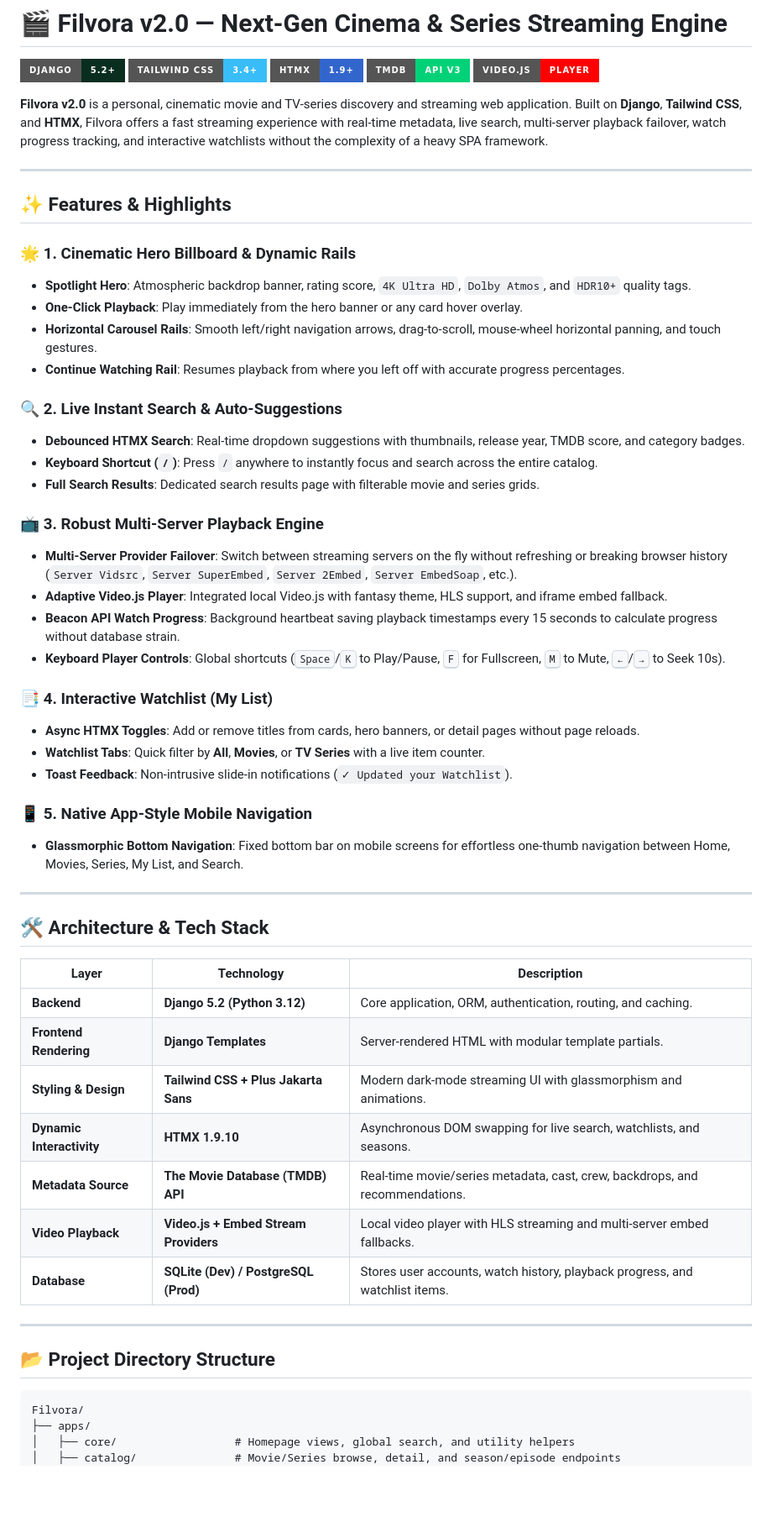
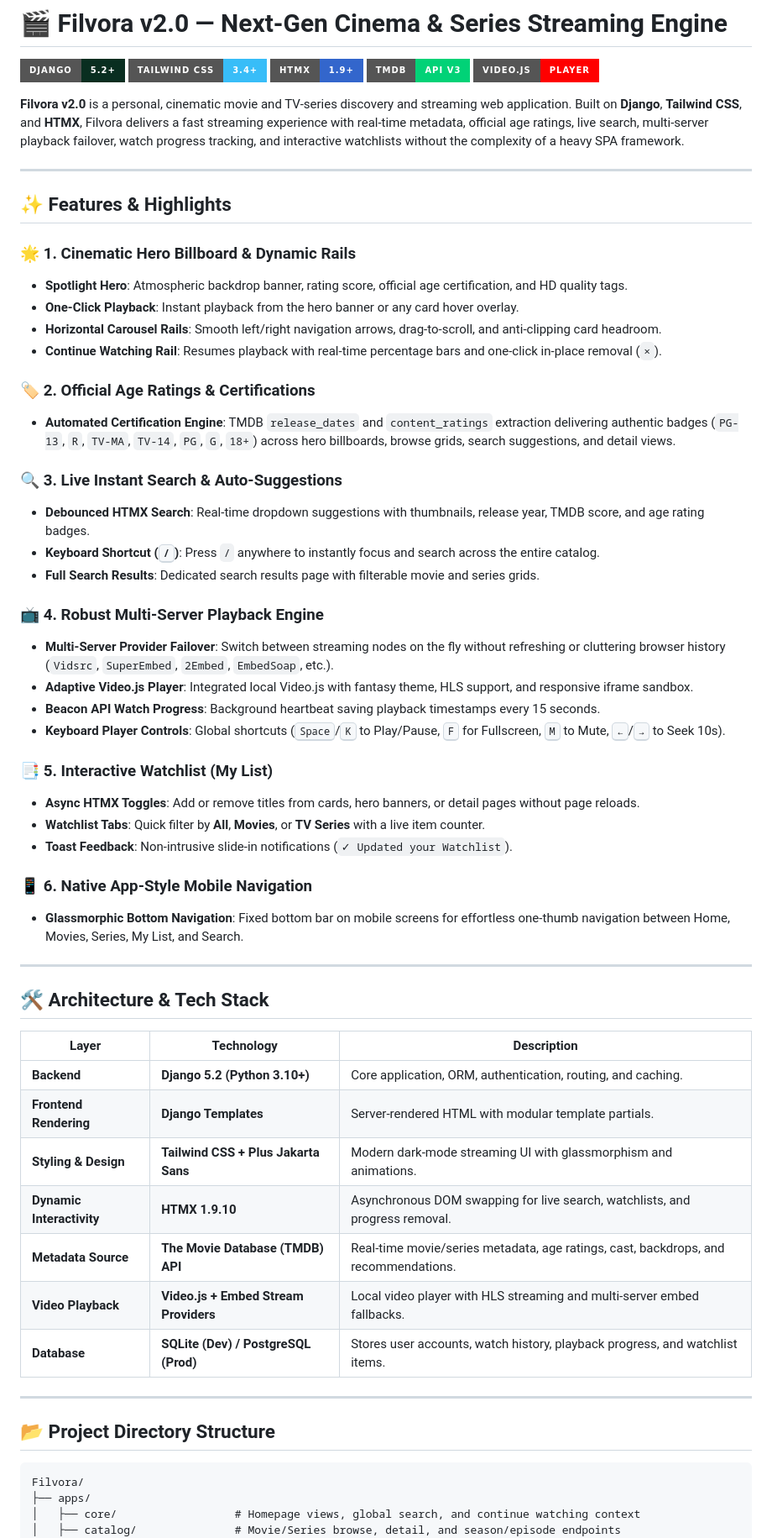
Before and after one commit to omtiwari17/Filvora, a Markdown page: README.md, the part around one of its changes. Shown at 84% size. Drawn GitHub-style; badges without logos; blank space fills up the shorter version.

````diff
--- a/README.md
+++ b/README.md
@@ -6,35 +6,38 @@
 [![TMDB API](https://img.shields.io/badge/TMDB-API_v3-01d277?style=for-the-badge&logo=themoviedatabase&logoColor=white)](https://www.themoviedb.org/)
 [![Video.js](https://img.shields.io/badge/Video.js-Player-ff0000?style=for-the-badge&logo=video.js&logoColor=white)](https://videojs.com/)
 
-**Filvora v2.0** is a personal, cinematic movie and TV-series discovery and streaming web application. Built on **Django**, **Tailwind CSS**, and **HTMX**, Filvora offers a fast streaming experience with real-time metadata, live search, multi-server playback failover, watch progress tracking, and interactive watchlists without the complexity of a heavy SPA framework.
+**Filvora v2.0** is a personal, cinematic movie and TV-series discovery and streaming web application. Built on **Django**, **Tailwind CSS**, and **HTMX**, Filvora delivers a fast streaming experience with real-time metadata, official age ratings, live search, multi-server playback failover, watch progress tracking, and interactive watchlists without the complexity of a heavy SPA framework.
 
 ---
 
 ## ✨ Features & Highlights
 
 ### 🌟 1. Cinematic Hero Billboard & Dynamic Rails
-- **Spotlight Hero**: Atmospheric backdrop banner, rating score, `4K Ultra HD`, `Dolby Atmos`, and `HDR10+` quality tags.
-- **One-Click Playback**: Play immediately from the hero banner or any card hover overlay.
-- **Horizontal Carousel Rails**: Smooth left/right navigation arrows, drag-to-scroll, mouse-wheel horizontal panning, and touch gestures.
-- **Continue Watching Rail**: Resumes playback from where you left off with accurate progress percentages.
+- **Spotlight Hero**: Atmospheric backdrop banner, rating score, official age certification, and HD quality tags.
+- **One-Click Playback**: Instant playback from the hero banner or any card hover overlay.
+- **Horizontal Carousel Rails**: Smooth left/right navigation arrows, drag-to-scroll, and anti-clipping card headroom.
+- **Continue Watching Rail**: Resumes playback with real-time percentage bars and one-click in-place removal (`×`).
 
-### 🔍 2. Live Instant Search & Auto-Suggestions
-- **Debounced HTMX Search**: Real-time dropdown suggestions with thumbnails, release year, TMDB score, and category badges.
-- **Keyboard Shortcut (`/`)**: Press `/` anywhere to instantly focus and search across the entire catalog.
+### 🏷️ 2. Official Age Ratings & Certifications
+- **Automated Certification Engine**: TMDB `release_dates` and `content_ratings` extraction delivering authentic badges (`PG-13`, `R`, `TV-MA`, `TV-14`, `PG`, `G`, `18+`) across hero billboards, browse grids, search suggestions, and detail views.
+
+### 🔍 3. Live Instant Search & Auto-Suggestions
+- **Debounced HTMX Search**: Real-time dropdown suggestions with thumbnails, release year, TMDB score, and age rating badges.
+- **Keyboard Shortcut (<kbd>/</kbd>)**: Press `/` anywhere to instantly focus and search across the entire catalog.
 - **Full Search Results**: Dedicated search results page with filterable movie and series grids.
 
-### 📺 3. Robust Multi-Server Playback Engine
-- **Multi-Server Provider Failover**: Switch between streaming servers on the fly without refreshing or breaking browser history (`Server Vidsrc`, `Server SuperEmbed`, `Server 2Embed`, `Server EmbedSoap`, etc.).
-- **Adaptive Video.js Player**: Integrated local Video.js with fantasy theme, HLS support, and iframe embed fallback.
-- **Beacon API Watch Progress**: Background heartbeat saving playback timestamps every 15 seconds to calculate progress without database strain.
+### 📺 4. Robust Multi-Server Playback Engine
+- **Multi-Server Provider Failover**: Switch between streaming nodes on the fly without refreshing or cluttering browser history (`Vidsrc`, `SuperEmbed`, `2Embed`, `EmbedSoap`, etc.).
+- **Adaptive Video.js Player**: Integrated local Video.js with fantasy theme, HLS support, and responsive iframe sandbox.
+- **Beacon API Watch Progress**: Background heartbeat saving playback timestamps every 15 seconds.
 - **Keyboard Player Controls**: Global shortcuts (<kbd>Space</kbd>/<kbd>K</kbd> to Play/Pause, <kbd>F</kbd> for Fullscreen, <kbd>M</kbd> to Mute, <kbd>←</kbd>/<kbd>→</kbd> to Seek 10s).
 
-### 📑 4. Interactive Watchlist (My List)
+### 📑 5. Interactive Watchlist (My List)
 - **Async HTMX Toggles**: Add or remove titles from cards, hero banners, or detail pages without page reloads.
 - **Watchlist Tabs**: Quick filter by **All**, **Movies**, or **TV Series** with a live item counter.
 - **Toast Feedback**: Non-intrusive slide-in notifications (`✓ Updated your Watchlist`).
 
-### 📱 5. Native App-Style Mobile Navigation
+### 📱 6. Native App-Style Mobile Navigation
 - **Glassmorphic Bottom Navigation**: Fixed bottom bar on mobile screens for effortless one-thumb navigation between Home, Movies, Series, My List, and Search.
 
 ---
@@ -43,11 +46,11 @@
 
 | Layer | Technology | Description |
 |---|---|---|
-| **Backend** | **Django 5.2 (Python 3.12)** | Core application, ORM, authentication, routing, and caching. |
+| **Backend** | **Django 5.2 (Python 3.10+)** | Core application, ORM, authentication, routing, and caching. |
 | **Frontend Rendering** | **Django Templates** | Server-rendered HTML with modular template partials. |
 | **Styling & Design** | **Tailwind CSS + Plus Jakarta Sans** | Modern dark-mode streaming UI with glassmorphism and animations. |
-| **Dynamic Interactivity**| **HTMX 1.9.10** | Asynchronous DOM swapping for live search, watchlists, and seasons. |
-| **Metadata Source** | **The Movie Database (TMDB) API** | Real-time movie/series metadata, cast, crew, backdrops, and recommendations. |
+| **Dynamic Interactivity**| **HTMX 1.9.10** | Asynchronous DOM swapping for live search, watchlists, and progress removal. |
+| **Metadata Source** | **The Movie Database (TMDB) API** | Real-time movie/series metadata, age ratings, cast, backdrops, and recommendations. |
 | **Video Playback** | **Video.js + Embed Stream Providers** | Local video player with HLS streaming and multi-server embed fallbacks. |
 | **Database** | **SQLite (Dev) / PostgreSQL (Prod)** | Stores user accounts, watch history, playback progress, and watchlist items. |
 
@@ -58,6 +61,6 @@
 ```text
 Filvora/
 ├── apps/
-│   ├── core/                  # Homepage views, global search, and utility helpers
+│   ├── core/                  # Homepage views, global search, and continue watching context
 │   ├── catalog/               # Movie/Series browse, detail, and season/episode endpoints
 │   ├── playback/              # Video player view, provider registry, and server switching
````
Also changed, not shown: other parts of README.md (+58 -19 lines).
